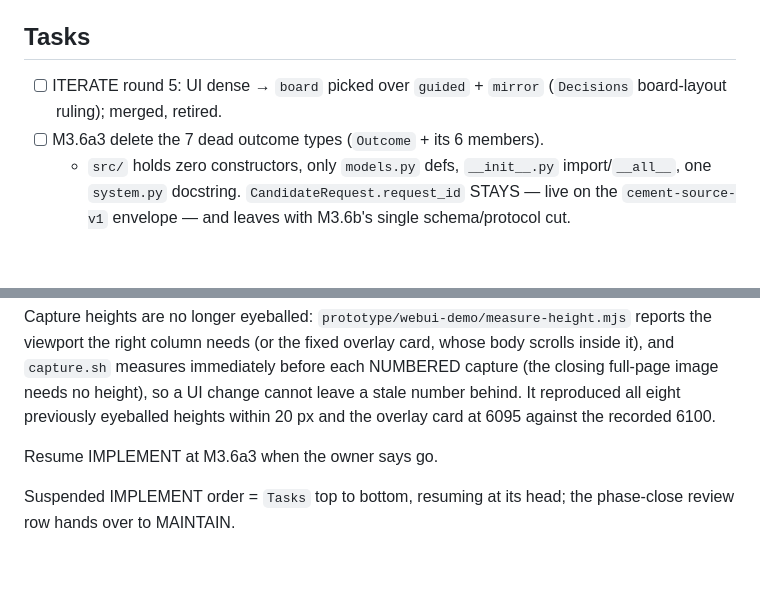
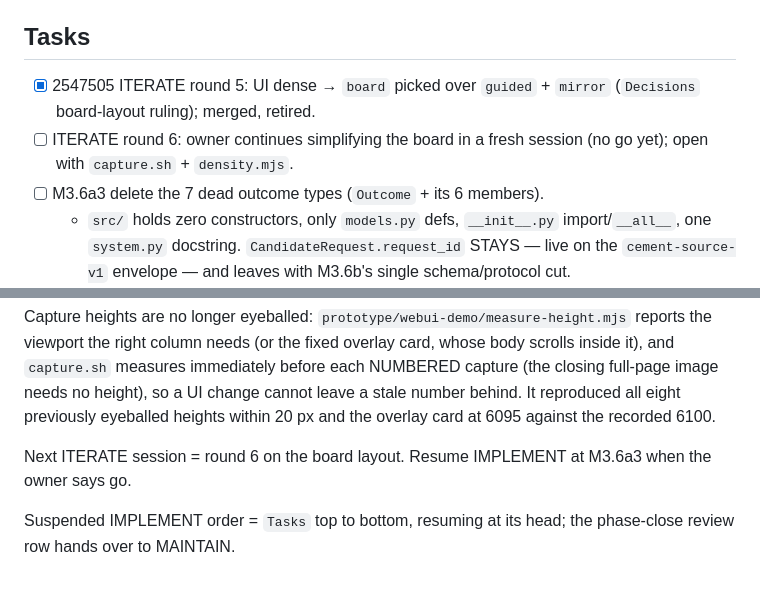
Before and after one commit to eturkes/cement, a Markdown page: .agent/spec.md, 2 parts joined by grey strips. GitHub-like rendering; blank space fills up the shorter version.

Commit message:
spec (ITERATE): owner paused after round 5 to keep iterating in a fresh session → round 6 queued, phase stays ITERATE
Teammates: none

```diff
--- a/.agent/spec.md
+++ b/.agent/spec.md
@@ -87,7 +87,8 @@ Env + gate = `.claude/rules/ops.md`; stdlib-only Python ≥3.11 under `uv`.
 
 ## Tasks
 
-- [ ] ITERATE round 5: UI dense → `board` picked over `guided` + `mirror` (`Decisions` board-layout ruling); merged, retired.
+- [x] 2547505 ITERATE round 5: UI dense → `board` picked over `guided` + `mirror` (`Decisions` board-layout ruling); merged, retired.
+- [ ] ITERATE round 6: owner continues simplifying the board in a fresh session (no go yet); open with `capture.sh` + `density.mjs`.
 - [ ] M3.6a3 delete the 7 dead outcome types (`Outcome` + its 6 members).
   - `src/` holds zero constructors, only `models.py` defs, `__init__.py` import/`__all__`, one `system.py` docstring. `CandidateRequest.request_id` STAYS — live on the `cement-source-v1` envelope — and leaves with M3.6b's single schema/protocol cut.
   - Accept: burden re-measured on its own deletion set; battery per contract.
@@ -205,6 +206,6 @@ viewport the right column needs (or the fixed overlay card, whose body scrolls i
 needs no height), so a UI change cannot leave a stale number behind. It reproduced all eight previously eyeballed heights within 20 px and the overlay
 card at 6095 against the recorded 6100.
 
-Resume IMPLEMENT at M3.6a3 when the owner says go.
+Next ITERATE session = round 6 on the board layout. Resume IMPLEMENT at M3.6a3 when the owner says go.
 
 Suspended IMPLEMENT order = `Tasks` top to bottom, resuming at its head; the phase-close review row hands over to MAINTAIN.
```
